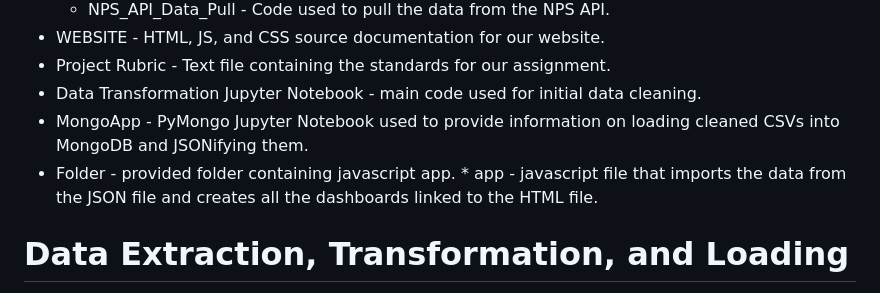
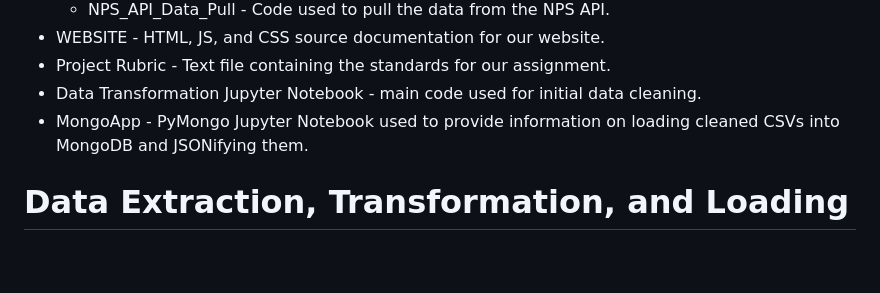
Before and after one commit to hmmclean/Data-Visualization-Project_Project-3, a Markdown page: README.md, the part around the change. GitHub-like rendering; blank space fills up the shorter version.

```diff
--- a/README.md
+++ b/README.md
@@ -16,8 +16,6 @@ We started with the idea of building a website to help people determine which of
 * Project Rubric - Text file containing the standards for our assignment.
 * Data Transformation Jupyter Notebook - main code used for initial data cleaning.
 * MongoApp - PyMongo Jupyter Notebook used to provide information on loading cleaned CSVs into MongoDB and JSONifying them.
-* Folder - provided folder containing javascript app.
-        * app - javascript file that imports the data from the JSON file and creates all the dashboards linked to the HTML file.
 
 # Data Extraction, Transformation, and Loading
 ![image](https://github.com/hmmclean/Data-Visualization-Project_Project-3/assets/139186713/e6bf7a5a-0747-47d2-8ecd-e06c2d637cae)
```
